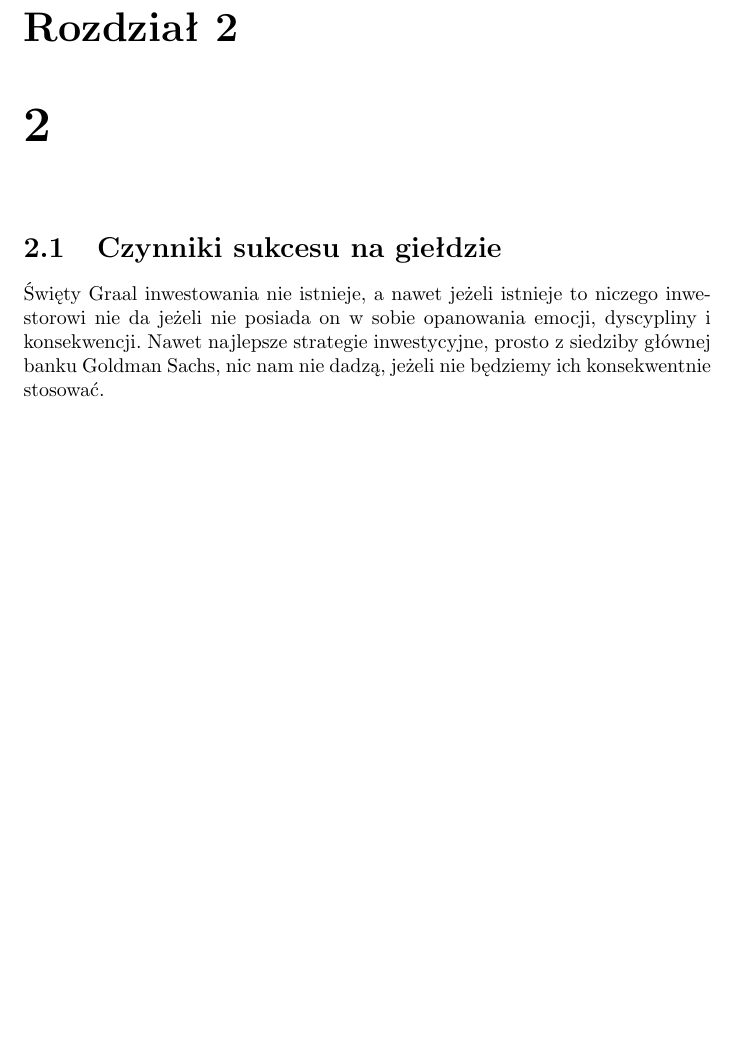
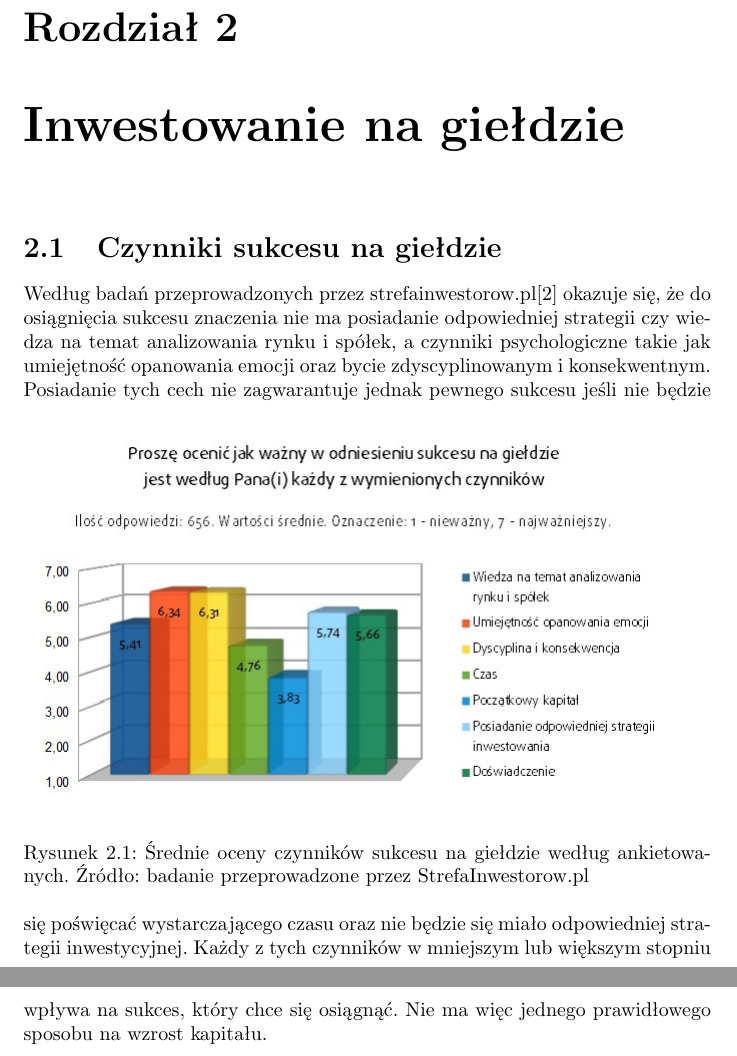
Before and after one commit to SzymonS9/srod-prog, a LaTeX document (LaTex/projekt.tex): part of page 5 of 7 before the commit and two parts of pages 5 and 6 of 9 after it, the two joined at a grey line, cut so that both start at the same text, the shorter picture padded with empty space. Compiled offline with pdfLaTeX.

Commit message:
obrazek, tekst i spis

```diff
--- a/LaTex/projekt.tex
+++ b/LaTex/projekt.tex
@@ -46,9 +50,12 @@ Giełda towarów to rynek, na którym zawierane są transakcje towarów masowych
 \newpage
-\chapter{2}
+\chapter{Inwestowanie na giełdzie}
 \section{Czynniki sukcesu na giełdzie}
-Święty Graal inwestowania nie istnieje, a nawet jeżeli istnieje to niczego inwestorowi nie da jeżeli nie posiada on w sobie opanowania emocji, dyscypliny i konsekwencji. Nawet najlepsze strategie inwestycyjne, prosto z siedziby głównej banku Goldman Sachs, nic nam nie dadzą, jeżeli nie będziemy ich konsekwentnie stosować.
-
-
+Według badań przeprowadzonych przez strefainwestorow.pl\cite{badania13} okazuje się, że do osiągnięcia sukcesu znaczenia nie ma posiadanie odpowiedniej strategii czy wiedza na temat analizowania rynku i spółek, a czynniki psychologiczne takie jak umiejętność opanowania emocji oraz bycie zdyscyplinowanym i konsekwentnym.
+\begin{figure}[h]
+\includegraphics[scale=0.5]{obraz1}
+\caption{Średnie oceny czynników sukcesu na giełdzie według ankietowanych. Źródło: badanie przeprowadzone przez StrefaInwestorow.pl}
+\end{figure}
+Posiadanie tych cech nie zagwarantuje jednak pewnego sukcesu jeśli nie będzie się poświęcać wystarczającego czasu oraz nie będzie się miało odpowiedniej strategii inwestycyjnej. Każdy z tych czynników w mniejszym lub większym stopniu wpływa na sukces, który chce się osiągnąć. Nie ma więc jednego prawidłowego sposobu na wzrost kapitału.
 \newpage
 \chapter{}
 \section{pierwszy podrozdział Trzeciego}
```
Also changed, not shown: LaTex/bib.bib (+8 -1 lines), LaTex/projekt.pdf, LaTex/projekt.tex (9 more changed lines), 4 other files.
